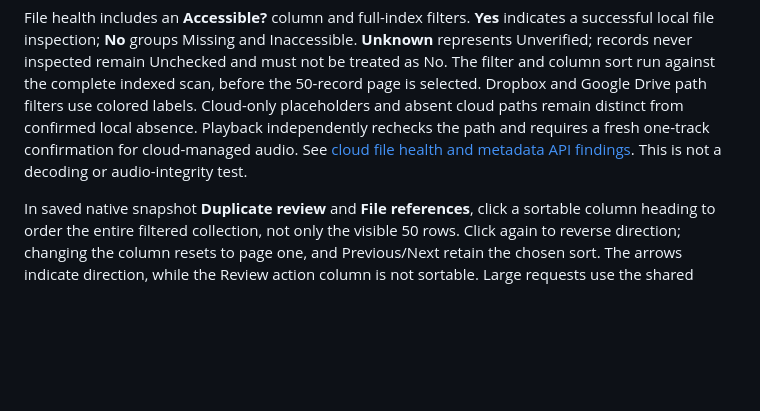
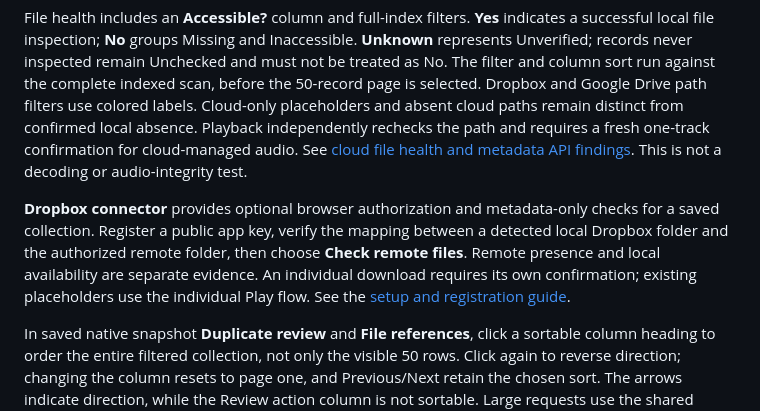
Before and after one commit to fantuz/rekordbox-migration-helper, a Markdown page: docs/INTERFACE.md, the part around the change. GitHub-like rendering; blank space fills up the shorter version.

```diff
--- a/docs/INTERFACE.md
+++ b/docs/INTERFACE.md
@@ -15,6 +15,14 @@ Create an untouched rekordbox Backup Library backup before preparing transformed
 Source analyzer can instead inspect a database folder or collection XML. Close rekordbox and pause Cloud Library Sync for capture. Windows and Mac suggestions are optional; manual paths also work on Linux for a user-mounted filesystem. Read [migration](MIGRATION.md), [compatibility](COMPATIBILITY.md) and [capture/asset/history procedures](DISCOVERY-ASSETS-HISTORY.md) for details.
 
 File health includes an **Accessible?** column and full-index filters. **Yes** indicates a successful local file inspection; **No** groups Missing and Inaccessible. **Unknown** represents Unverified; records never inspected remain Unchecked and must not be treated as No. The filter and column sort run against the complete indexed scan, before the 50-record page is selected. Dropbox and Google Drive path filters use colored labels. Cloud-only placeholders and absent cloud paths remain distinct from confirmed local absence. Playback independently rechecks the path and requires a fresh one-track confirmation for cloud-managed audio. See [cloud file health and metadata API findings](CLOUD-FILE-HEALTH.md). This is not a decoding or audio-integrity test.
+
+**Dropbox connector** provides optional browser authorization and metadata-only
+checks for a saved collection. Register a public app key, verify the mapping
+between a detected local Dropbox folder and the authorized remote folder, then
+choose **Check remote files**. Remote presence and local availability are
+separate evidence. An individual download requires its own confirmation;
+existing placeholders use the individual Play flow. See the
+[setup and registration guide](DROPBOX-CONNECTOR.md).
 
 In saved native snapshot **Duplicate review** and **File references**, click a sortable column heading to order the entire filtered collection, not only the visible 50 rows. Click again to reverse direction; changing the column resets to page one, and Previous/Next retain the chosen sort. The arrows indicate direction, while the Review action column is not sortable. Large requests use the shared Loading / Waiting feedback without locking the page. File health independently sorts its full scanned SQLite index before paging.
 
```
Also changed, not shown: docs/DROPBOX-CONNECTOR.md (+8 -0 lines), docs/SCREENSHOTS.md (+32 -0 lines), docs/screenshots/dropbox-confirmation.png (added), docs/screenshots/dropbox-setup.png (added), 3 other files.
